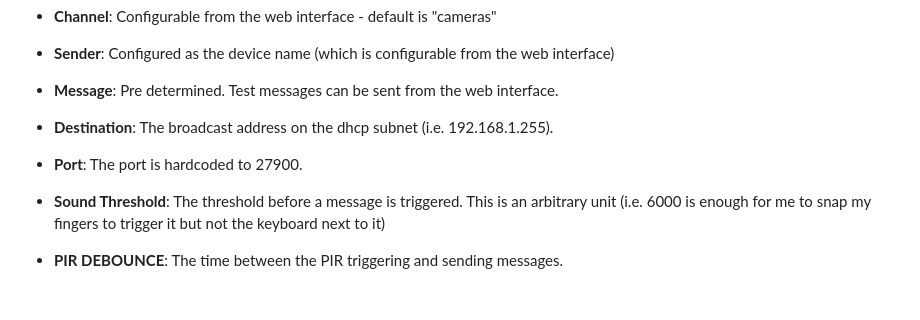
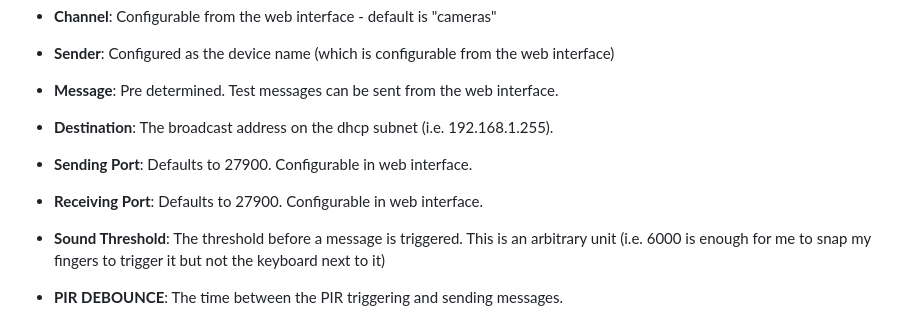
Before and after one commit to sqkysqnt/bscamera, a Markdown page: docs/theatrechat.md, the part around the change. Drawn GitHub-style; blank space fills up the shorter version.

```diff
--- a/docs/theatrechat.md
+++ b/docs/theatrechat.md
@@ -23,7 +23,8 @@ BSCamera is set to send messages to TheatreChat.
 - **Sender**: Configured as the device name (which is configurable from the web interface)
 - **Message**: Pre determined. Test messages can be sent from the web interface.
 - **Destination**: The broadcast address on the dhcp subnet (i.e. 192.168.1.255).
-- **Port**: The port is hardcoded to 27900.
+- **Sending Port**: Defaults to 27900. Configurable in web interface.
+- **Receiving Port**: Defaults to 27900. Configurable in web interface.
 
 - **Sound Threshold**: The threshold before a message is triggered. This is an arbitrary unit (i.e. 6000 is enough for me to snap my fingers to trigger it but not the keyboard next to it)
 - **PIR DEBOUNCE**: The time between the PIR triggering and sending messages.
```
